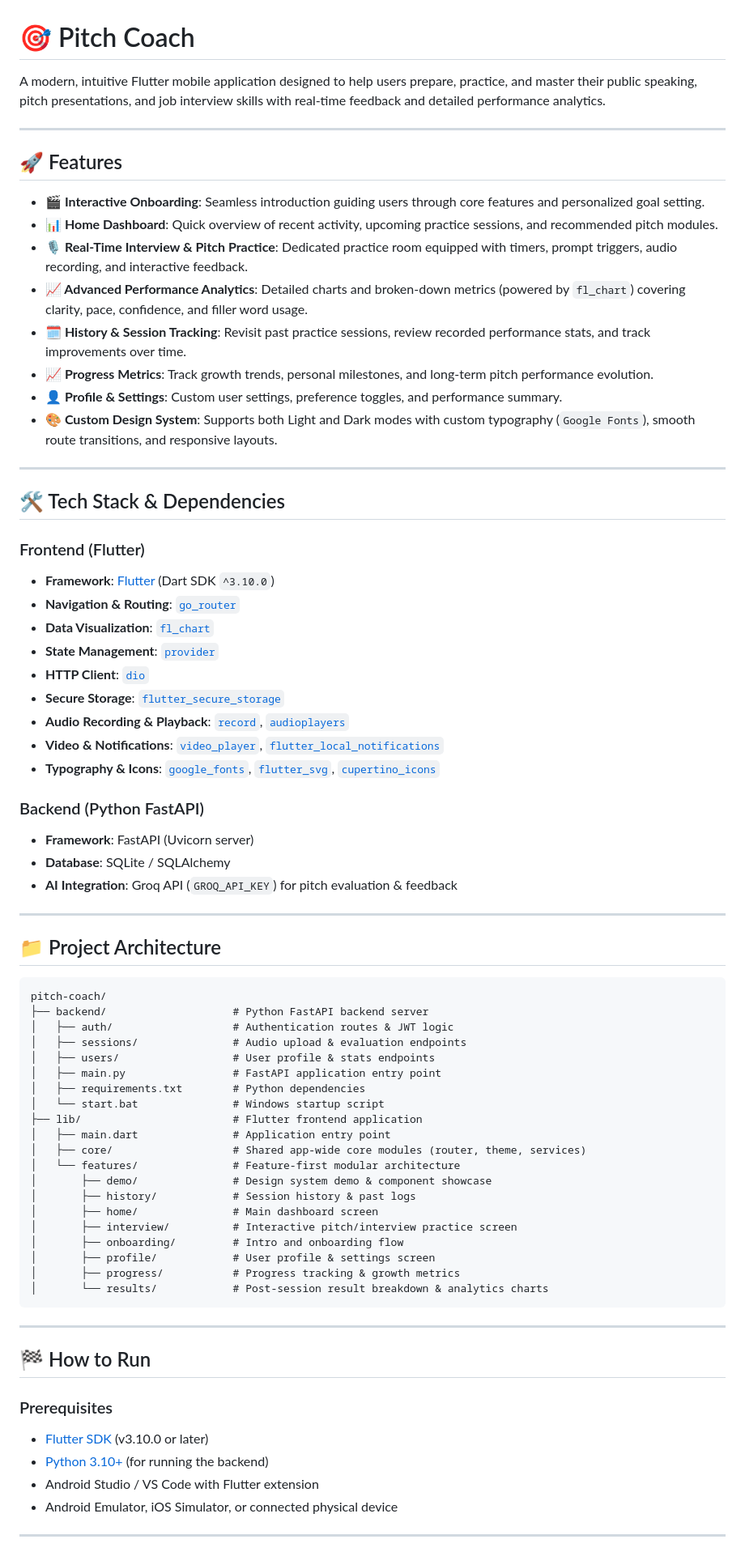
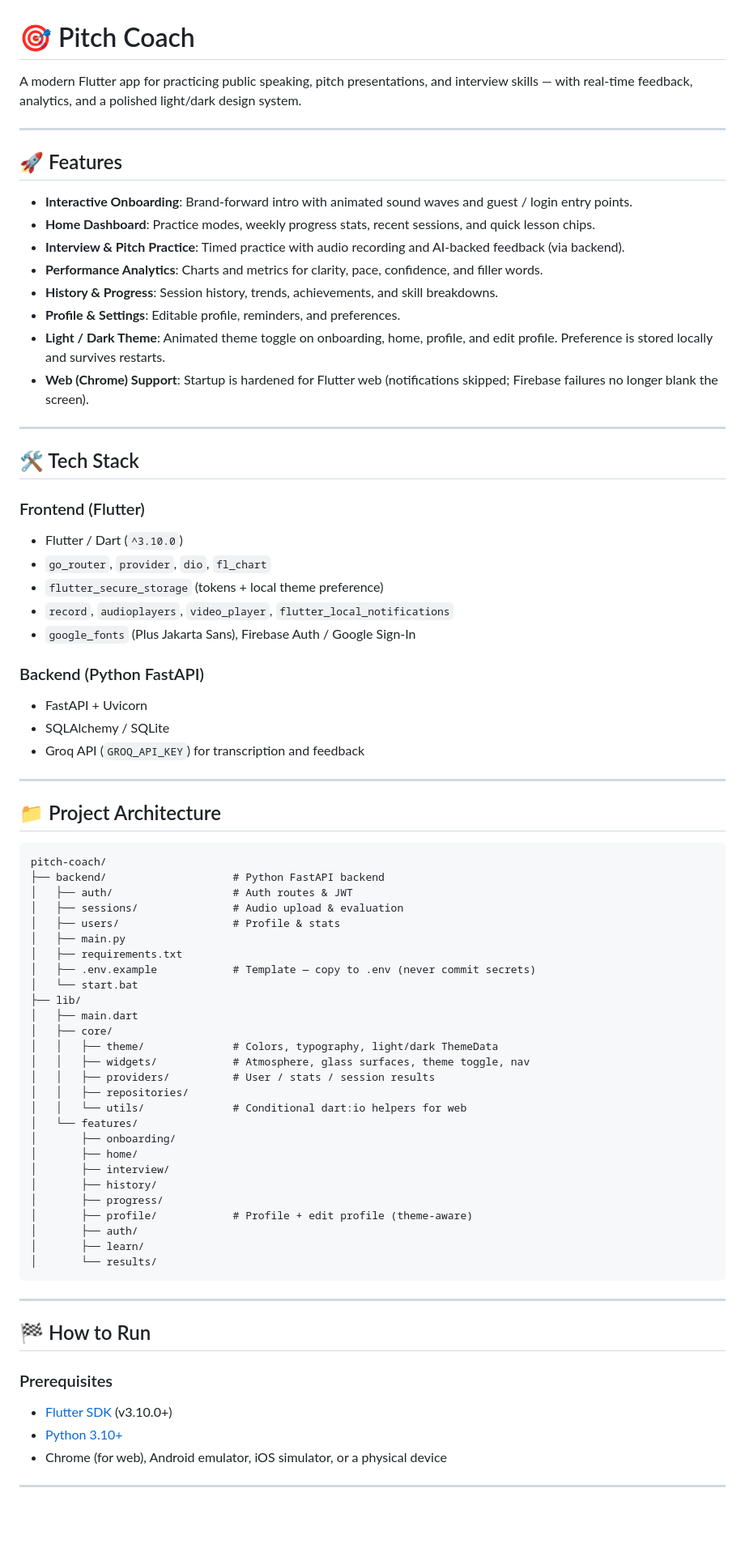
Before and after one commit to Dakshin10/pitch-coach-ai, a Markdown page: README.md, the part around one of its changes. Shown at 81% size. Drawn GitHub-style; blank space fills up the shorter version.

Commit message:
docs: document Chrome run, themes, and recent UI updates
Co-authored-by: Cursor <cursoragent@cursor.com>

````diff
--- a/README.md
+++ b/README.md
@@ -1,39 +1,35 @@
 # 🎯 Pitch Coach
 
-A modern, intuitive Flutter mobile application designed to help users prepare, practice, and master their public speaking, pitch presentations, and job interview skills with real-time feedback and detailed performance analytics.
+A modern Flutter app for practicing public speaking, pitch presentations, and interview skills — with real-time feedback, analytics, and a polished light/dark design system.
 
 ---
 
 ## 🚀 Features
 
-- **🎬 Interactive Onboarding**: Seamless introduction guiding users through core features and personalized goal setting.
-- **📊 Home Dashboard**: Quick overview of recent activity, upcoming practice sessions, and recommended pitch modules.
-- **🎙️ Real-Time Interview & Pitch Practice**: Dedicated practice room equipped with timers, prompt triggers, audio recording, and interactive feedback.
-- **📈 Advanced Performance Analytics**: Detailed charts and broken-down metrics (powered by `fl_chart`) covering clarity, pace, confidence, and filler word usage.
-- **🗓️ History & Session Tracking**: Revisit past practice sessions, review recorded performance stats, and track improvements over time.
-- **📈 Progress Metrics**: Track growth trends, personal milestones, and long-term pitch performance evolution.
-- **👤 Profile & Settings**: Custom user settings, preference toggles, and performance summary.
-- **🎨 Custom Design System**: Supports both Light and Dark modes with custom typography (`Google Fonts`), smooth route transitions, and responsive layouts.
+- **Interactive Onboarding**: Brand-forward intro with animated sound waves and guest / login entry points.
+- **Home Dashboard**: Practice modes, weekly progress stats, recent sessions, and quick lesson chips.
+- **Interview & Pitch Practice**: Timed practice with audio recording and AI-backed feedback (via backend).
+- **Performance Analytics**: Charts and metrics for clarity, pace, confidence, and filler words.
+- **History & Progress**: Session history, trends, achievements, and skill breakdowns.
+- **Profile & Settings**: Editable profile, reminders, and preferences.
+- **Light / Dark Theme**: Animated theme toggle on onboarding, home, profile, and edit profile. Preference is stored locally and survives restarts.
+- **Web (Chrome) Support**: Startup is hardened for Flutter web (notifications skipped; Firebase failures no longer blank the screen).
 
 ---
 
-## 🛠️ Tech Stack & Dependencies
+## 🛠️ Tech Stack
 
 ### Frontend (Flutter)
-- **Framework**: [Flutter](https://flutter.dev/) (Dart SDK `^3.10.0`)
-- **Navigation & Routing**: [`go_router`](https://pub.dev/packages/go_router)
-- **Data Visualization**: [`fl_chart`](https://pub.dev/packages/fl_chart)
-- **State Management**: [`provider`](https://pub.dev/packages/provider)
-- **HTTP Client**: [`dio`](https://pub.dev/packages/dio)
-- **Secure Storage**: [`flutter_secure_storage`](https://pub.dev/packages/flutter_secure_storage)
-- **Audio Recording & Playback**: [`record`](https://pub.dev/packages/record), [`audioplayers`](https://pub.dev/packages/audioplayers)
-- **Video & Notifications**: [`video_player`](https://pub.dev/packages/video_player), [`flutter_local_notifications`](https://pub.dev/packages/flutter_local_notifications)
-- **Typography & Icons**: [`google_fonts`](https://pub.dev/packages/google_fonts), [`flutter_svg`](https://pub.dev/packages/flutter_svg), [`cupertino_icons`](https://pub.dev/packages/cupertino_icons)
+- Flutter / Dart (`^3.10.0`)
+- `go_router`, `provider`, `dio`, `fl_chart`
+- `flutter_secure_storage` (tokens + local theme preference)
+- `record`, `audioplayers`, `video_player`, `flutter_local_notifications`
+- `google_fonts` (Plus Jakarta Sans), Firebase Auth / Google Sign-In
 
 ### Backend (Python FastAPI)
-- **Framework**: FastAPI (Uvicorn server)
-- **Database**: SQLite / SQLAlchemy
-- **AI Integration**: Groq API (`GROQ_API_KEY`) for pitch evaluation & feedback
+- FastAPI + Uvicorn
+- SQLAlchemy / SQLite
+- Groq API (`GROQ_API_KEY`) for transcription and feedback
 
 ---
 
@@ -41,25 +37,32 @@ A modern, intuitive Flutter mobile application designed to help users prepare, p
 
 ```
 pitch-coach/
-├── backend/                    # Python FastAPI backend server
-│   ├── auth/                   # Authentication routes & JWT logic
-│   ├── sessions/               # Audio upload & evaluation endpoints
-│   ├── users/                  # User profile & stats endpoints
-│   ├── main.py                 # FastAPI application entry point
-│   ├── requirements.txt        # Python dependencies
-│   └── start.bat               # Windows startup script
-├── lib/                        # Flutter frontend application
-│   ├── main.dart               # Application entry point
-│   ├── core/                   # Shared app-wide core modules (router, theme, services)
-│   └── features/               # Feature-first modular architecture
-│       ├── demo/               # Design system demo & component showcase
-│       ├── history/            # Session history & past logs
-│       ├── home/               # Main dashboard screen
-│       ├── interview/          # Interactive pitch/interview practice screen
-│       ├── onboarding/         # Intro and onboarding flow
-│       ├── profile/            # User profile & settings screen
-│       ├── progress/           # Progress tracking & growth metrics
-│       └── results/            # Post-session result breakdown & analytics charts
+├── backend/                    # Python FastAPI backend
+│   ├── auth/                   # Auth routes & JWT
+│   ├── sessions/               # Audio upload & evaluation
+│   ├── users/                  # Profile & stats
+│   ├── main.py
+│   ├── requirements.txt
+│   ├── .env.example            # Template — copy to .env (never commit secrets)
+│   └── start.bat
+├── lib/
+│   ├── main.dart
+│   ├── core/
+│   │   ├── theme/              # Colors, typography, light/dark ThemeData
+│   │   ├── widgets/            # Atmosphere, glass surfaces, theme toggle, nav
+│   │   ├── providers/          # User / stats / session results
+│   │   ├── repositories/
+│   │   └── utils/              # Conditional dart:io helpers for web
+│   └── features/
+│       ├── onboarding/
+│       ├── home/
+│       ├── interview/
+│       ├── history/
+│       ├── progress/
+│       ├── profile/            # Profile + edit profile (theme-aware)
+│       ├── auth/
+│       ├── learn/
+│       └── results/
 ```
 
 ---
@@ -68,10 +71,9 @@ pitch-coach/
 
 ### Prerequisites
 
-- [Flutter SDK](https://docs.flutter.dev/get-started/install) (v3.10.0 or later)
-- [Python 3.10+](https://www.python.org/) (for running the backend)
-- Android Studio / VS Code with Flutter extension
-- Android Emulator, iOS Simulator, or connected physical device
+- [Flutter SDK](https://docs.flutter.dev/get-started/install) (v3.10.0+)
+- [Python 3.10+](https://www.python.org/)
+- Chrome (for web), Android emulator, iOS simulator, or a physical device
 
 ---
 
````
Also changed, not shown: other parts of README.md (+52 -75 lines).
